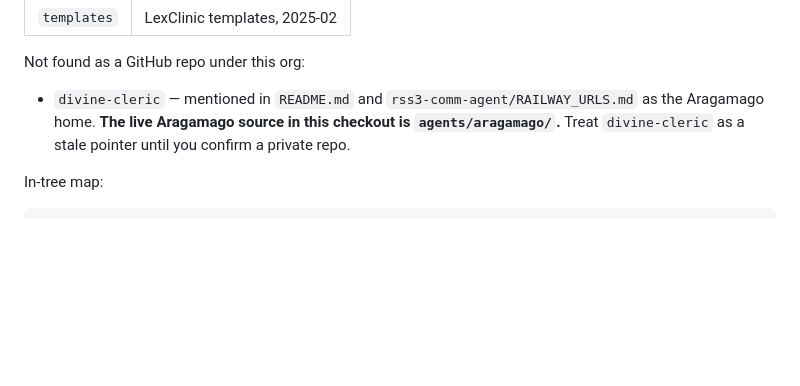
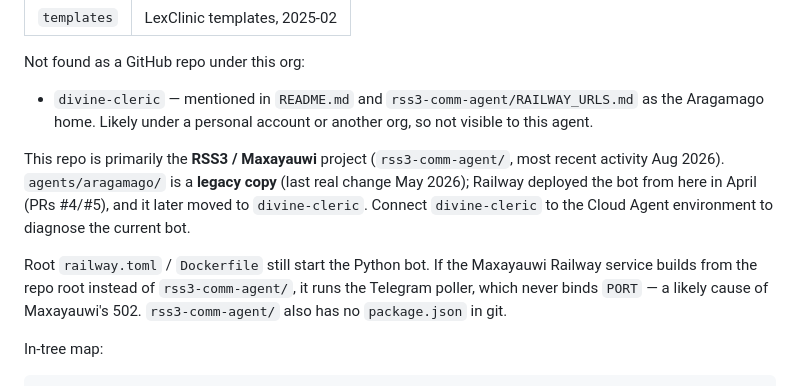
Before and after one commit to launchpad-PMA/ai-agents, a Markdown page: docs/JARVIS_PHASE1.md, the part around the change. Rendered like a GitHub page; blank space fills up the shorter version.

Commit message:
Clarify that ai-agents is the RSS3 repo and Aragamago here is a legacy copy
Co-authored-by: Baba John <baba@adbongo.io>

```diff
--- a/docs/JARVIS_PHASE1.md
+++ b/docs/JARVIS_PHASE1.md
@@ -37,7 +37,11 @@ Visible to `gh` for `launchpad-PMA` but **not** mounted here:
 
 Not found as a GitHub repo under this org:
 
-- `divine-cleric` — mentioned in `README.md` and `rss3-comm-agent/RAILWAY_URLS.md` as the Aragamago home. **The live Aragamago source in this checkout is `agents/aragamago/`.** Treat `divine-cleric` as a stale pointer until you confirm a private repo.
+- `divine-cleric` — mentioned in `README.md` and `rss3-comm-agent/RAILWAY_URLS.md` as the Aragamago home. Likely under a personal account or another org, so not visible to this agent.
+
+This repo is primarily the **RSS3 / Maxayauwi** project (`rss3-comm-agent/`, most recent activity Aug 2026). `agents/aragamago/` is a **legacy copy** (last real change May 2026); Railway deployed the bot from here in April (PRs #4/#5), and it later moved to `divine-cleric`. Connect `divine-cleric` to the Cloud Agent environment to diagnose the current bot.
+
+Root `railway.toml` / `Dockerfile` still start the Python bot. If the Maxayauwi Railway service builds from the repo root instead of `rss3-comm-agent/`, it runs the Telegram poller, which never binds `PORT` — a likely cause of Maxayauwi's 502. `rss3-comm-agent/` also has no `package.json` in git.
 
 In-tree map:
 
```
